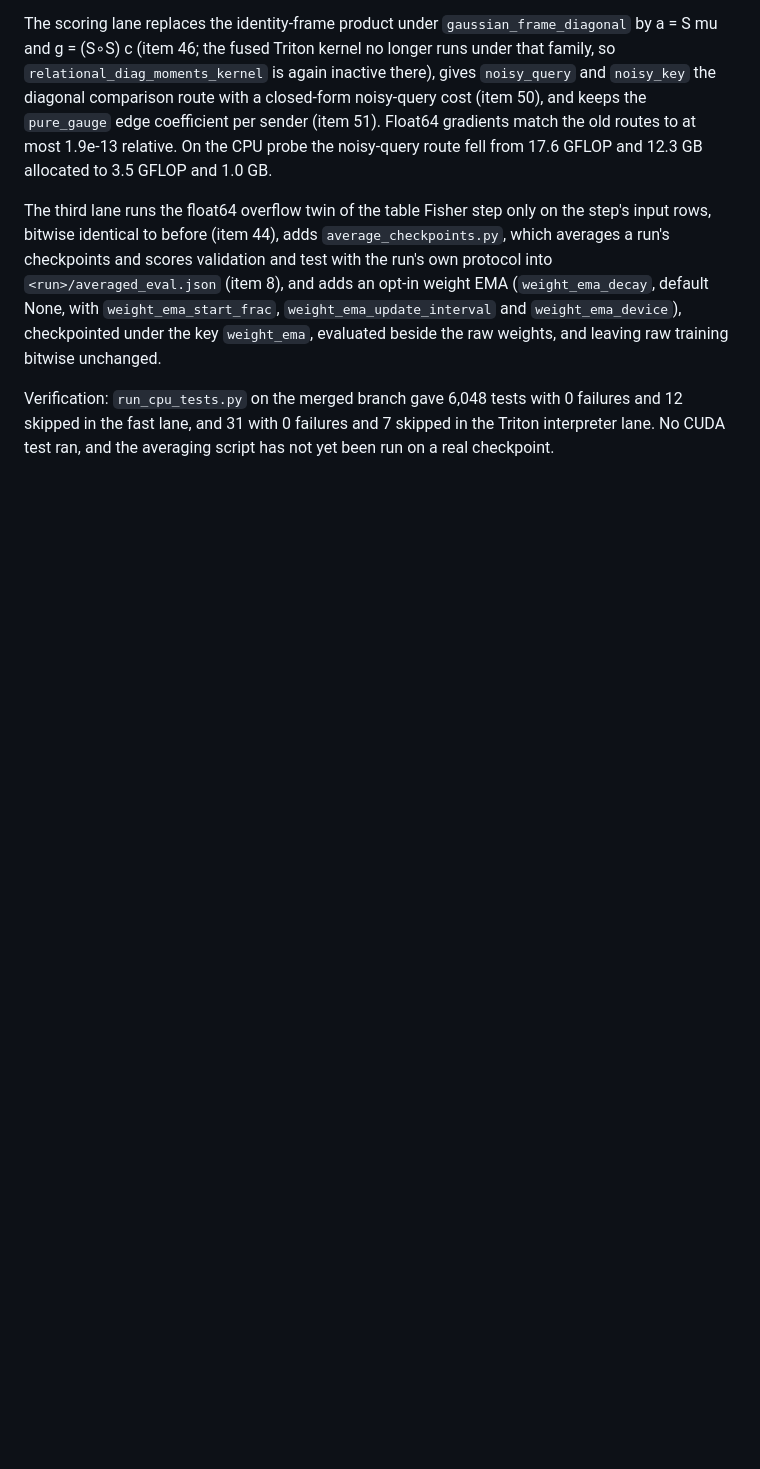
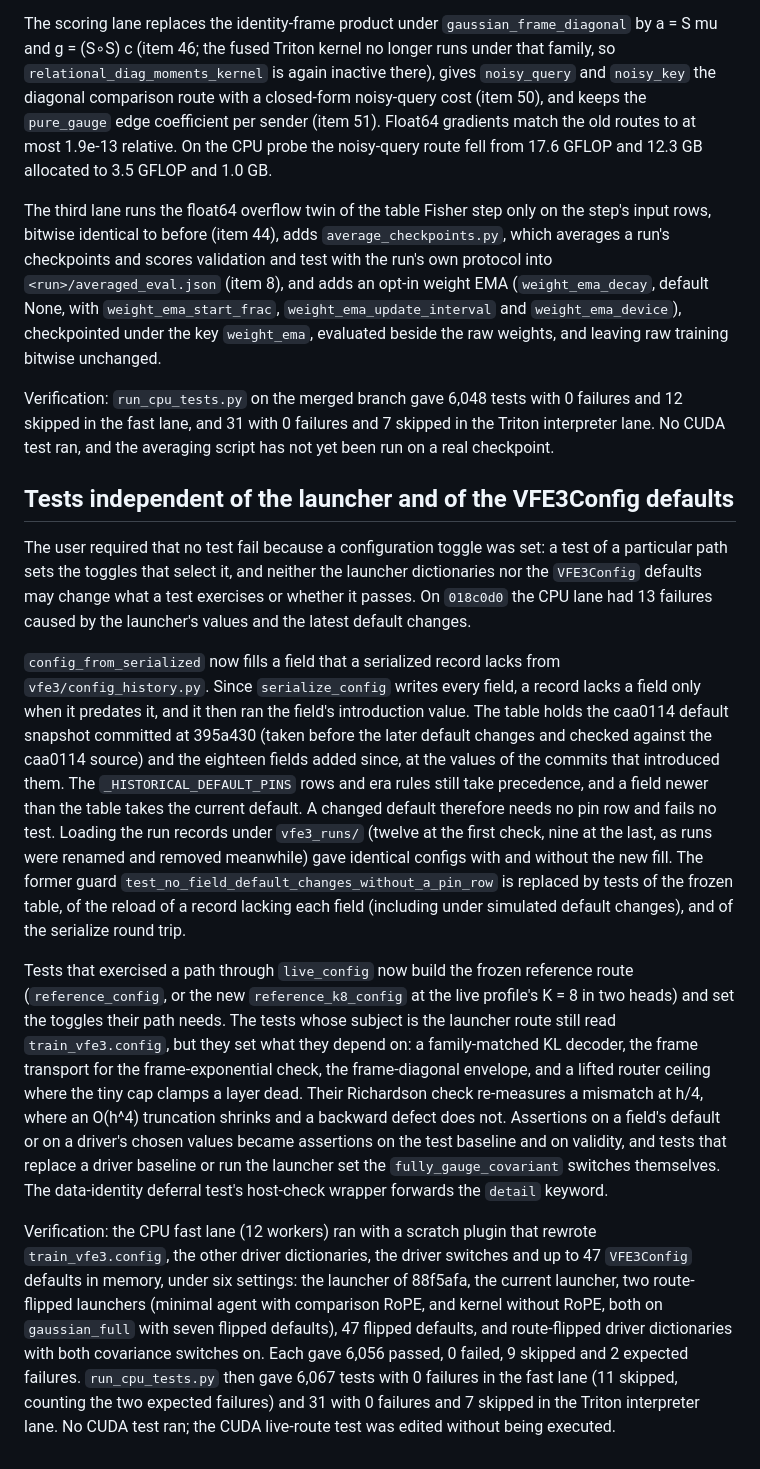
Before and after one commit to cdenn016/VFE_3.0, a Markdown page: docs/2026-10-21.md, the part around the change. GitHub-like rendering; blank space fills up the shorter version.

Commit message:
Daily log: tests independent of the launcher and the config defaults
Co-Authored-By: Claude Opus 5.5 <noreply@anthropic.com>

```diff
--- a/docs/2026-10-21.md
+++ b/docs/2026-10-21.md
@@ -25,3 +25,13 @@ The scoring lane replaces the identity-frame product under `gaussian_frame_diago
 The third lane runs the float64 overflow twin of the table Fisher step only on the step's input rows, bitwise identical to before (item 44), adds `average_checkpoints.py`, which averages a run's checkpoints and scores validation and test with the run's own protocol into `<run>/averaged_eval.json` (item 8), and adds an opt-in weight EMA (`weight_ema_decay`, default None, with `weight_ema_start_frac`, `weight_ema_update_interval` and `weight_ema_device`), checkpointed under the key `weight_ema`, evaluated beside the raw weights, and leaving raw training bitwise unchanged.
 
 Verification: `run_cpu_tests.py` on the merged branch gave 6,048 tests with 0 failures and 12 skipped in the fast lane, and 31 with 0 failures and 7 skipped in the Triton interpreter lane. No CUDA test ran, and the averaging script has not yet been run on a real checkpoint.
+
+## Tests independent of the launcher and of the VFE3Config defaults
+
+The user required that no test fail because a configuration toggle was set: a test of a particular path sets the toggles that select it, and neither the launcher dictionaries nor the `VFE3Config` defaults may change what a test exercises or whether it passes. On `018c0d0` the CPU lane had 13 failures caused by the launcher's values and the latest default changes.
+
+`config_from_serialized` now fills a field that a serialized record lacks from `vfe3/config_history.py`. Since `serialize_config` writes every field, a record lacks a field only when it predates it, and it then ran the field's introduction value. The table holds the caa0114 default snapshot committed at 395a430 (taken before the later default changes and checked against the caa0114 source) and the eighteen fields added since, at the values of the commits that introduced them. The `_HISTORICAL_DEFAULT_PINS` rows and era rules still take precedence, and a field newer than the table takes the current default. A changed default therefore needs no pin row and fails no test. Loading the run records under `vfe3_runs/` (twelve at the first check, nine at the last, as runs were renamed and removed meanwhile) gave identical configs with and without the new fill. The former guard `test_no_field_default_changes_without_a_pin_row` is replaced by tests of the frozen table, of the reload of a record lacking each field (including under simulated default changes), and of the serialize round trip.
+
+Tests that exercised a path through `live_config` now build the frozen reference route (`reference_config`, or the new `reference_k8_config` at the live profile's K = 8 in two heads) and set the toggles their path needs. The tests whose subject is the launcher route still read `train_vfe3.config`, but they set what they depend on: a family-matched KL decoder, the frame transport for the frame-exponential check, the frame-diagonal envelope, and a lifted router ceiling where the tiny cap clamps a layer dead. Their Richardson check re-measures a mismatch at h/4, where an O(h^4) truncation shrinks and a backward defect does not. Assertions on a field's default or on a driver's chosen values became assertions on the test baseline and on validity, and tests that replace a driver baseline or run the launcher set the `fully_gauge_covariant` switches themselves. The data-identity deferral test's host-check wrapper forwards the `detail` keyword.
+
+Verification: the CPU fast lane (12 workers) ran with a scratch plugin that rewrote `train_vfe3.config`, the other driver dictionaries, the driver switches and up to 47 `VFE3Config` defaults in memory, under six settings: the launcher of 88f5afa, the current launcher, two route-flipped launchers (minimal agent with comparison RoPE, and kernel without RoPE, both on `gaussian_full` with seven flipped defaults), 47 flipped defaults, and route-flipped driver dictionaries with both covariance switches on. Each gave 6,056 passed, 0 failed, 9 skipped and 2 expected failures. `run_cpu_tests.py` then gave 6,067 tests with 0 failures in the fast lane (11 skipped, counting the two expected failures) and 31 with 0 failures and 7 skipped in the Triton interpreter lane. No CUDA test ran; the CUDA live-route test was edited without being executed.
```
